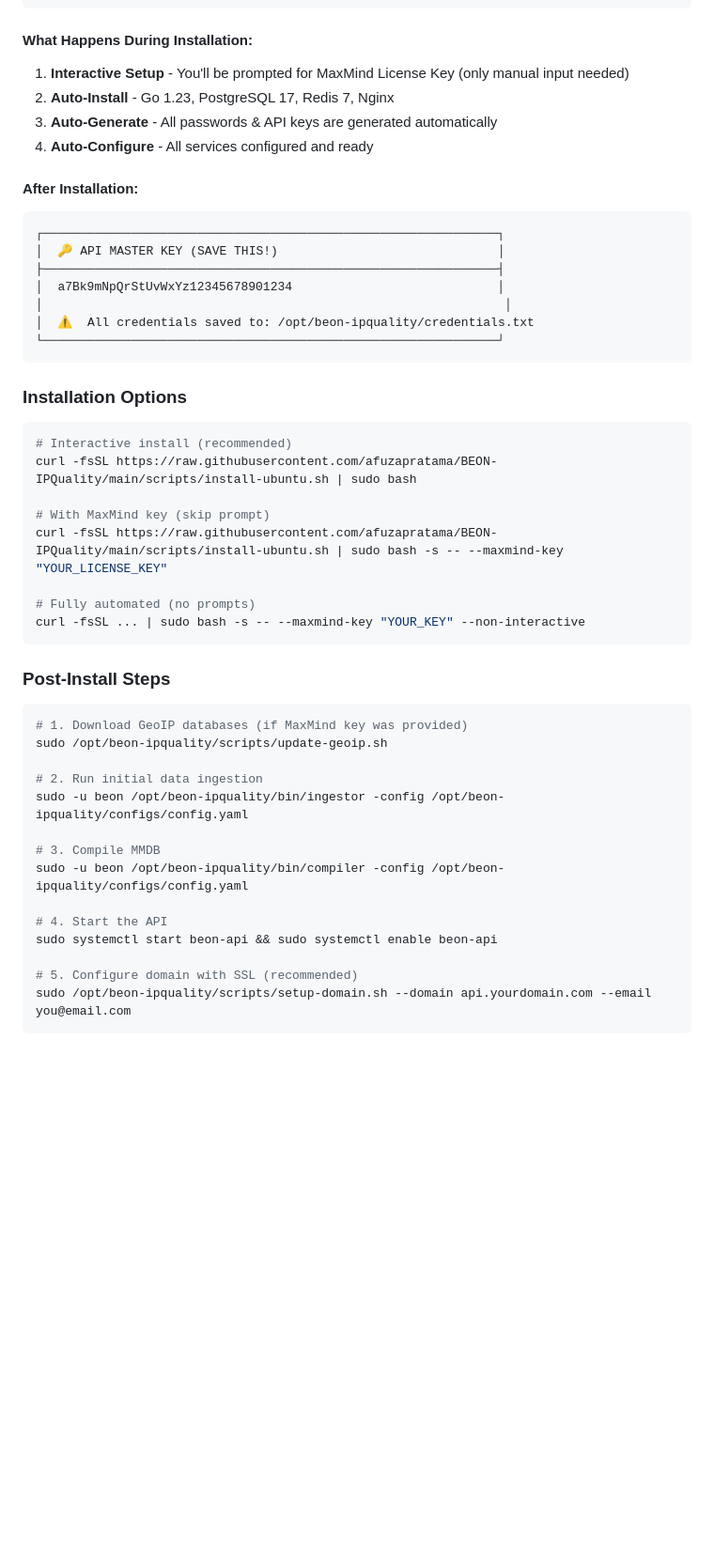
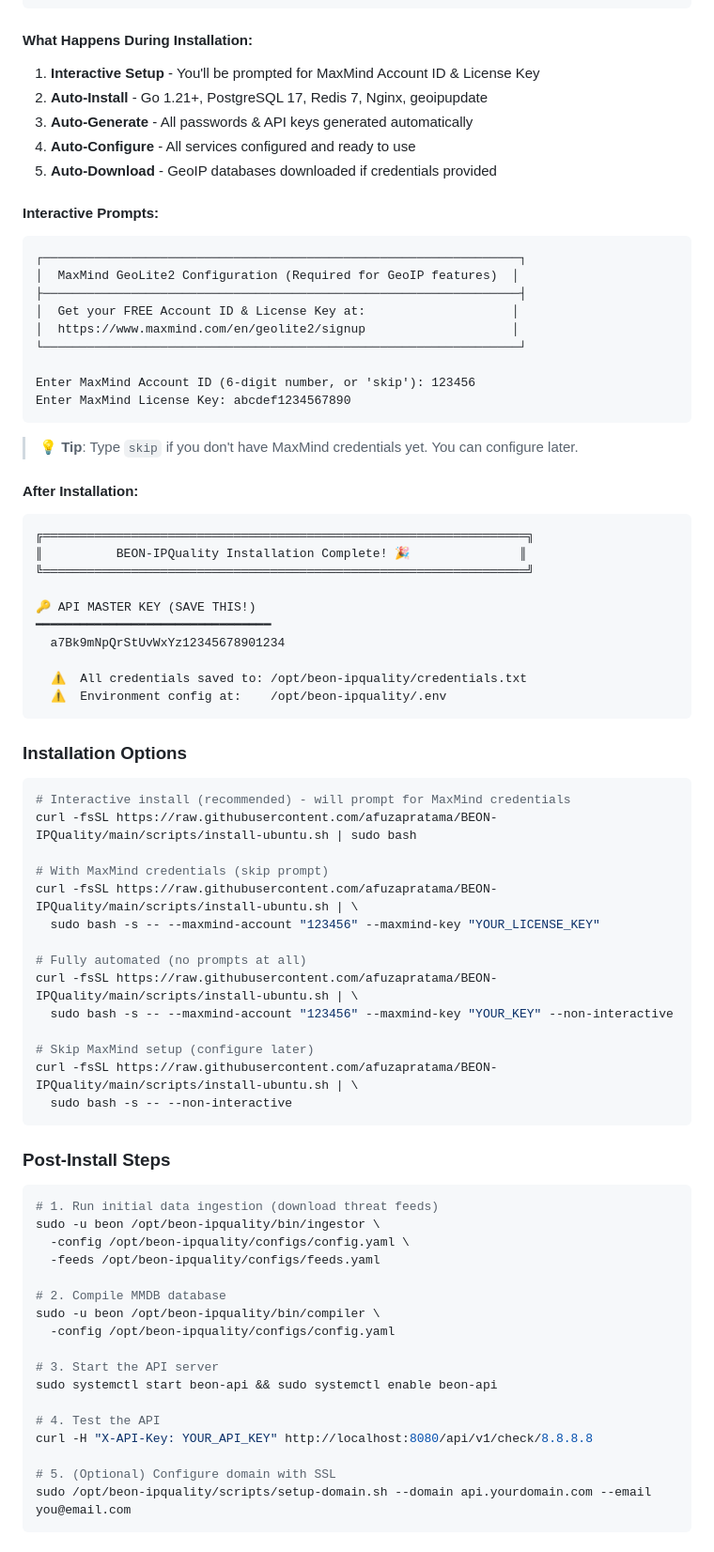
Before and after one commit to afuzapratama/BEON-IPQuality, a Markdown page: README.md, the part around one of its changes. Shown at 94% size. Rendered like a GitHub page; blank space fills up the shorter version.

Commit message:
docs: update README with interactive MaxMind setup & quick fix guide
- Add AccountID + License Key prompt documentation
- Update installation options with --maxmind-account flag
- Add Quick Fix section for existing installations
- Update post-install steps with correct -feeds flag
- Clarify MaxMind credentials (need BOTH AccountID and License Key)

````diff
--- a/README.md
+++ b/README.md
@@ -51,50 +51,79 @@ curl -fsSL https://raw.githubusercontent.com/afuzapratama/BEON-IPQuality/main/sc
 
 #### What Happens During Installation:
 
-1. **Interactive Setup** - You'll be prompted for MaxMind License Key (only manual input needed)
-2. **Auto-Install** - Go 1.23, PostgreSQL 17, Redis 7, Nginx
-3. **Auto-Generate** - All passwords & API keys are generated automatically
-4. **Auto-Configure** - All services configured and ready
+1. **Interactive Setup** - You'll be prompted for MaxMind Account ID & License Key
+2. **Auto-Install** - Go 1.21+, PostgreSQL 17, Redis 7, Nginx, geoipupdate
+3. **Auto-Generate** - All passwords & API keys generated automatically
+4. **Auto-Configure** - All services configured and ready to use
+5. **Auto-Download** - GeoIP databases downloaded if credentials provided
+
+#### Interactive Prompts:
+
+```
+┌─────────────────────────────────────────────────────────────────┐
+│  MaxMind GeoLite2 Configuration (Required for GeoIP features)  │
+├─────────────────────────────────────────────────────────────────┤
+│  Get your FREE Account ID & License Key at:                    │
+│  https://www.maxmind.com/en/geolite2/signup                    │
+└─────────────────────────────────────────────────────────────────┘
+
+Enter MaxMind Account ID (6-digit number, or 'skip'): 123456
+Enter MaxMind License Key: abcdef1234567890
+```
+
+> 💡 **Tip**: Type `skip` if you don't have MaxMind credentials yet. You can configure later.
 
 #### After Installation:
 
 ```
-┌──────────────────────────────────────────────────────────────┐
-│  🔑 API MASTER KEY (SAVE THIS!)                              │
-├──────────────────────────────────────────────────────────────┤
-│  a7Bk9mNpQrStUvWxYz12345678901234                            │
-│                                                               │
-│  ⚠️  All credentials saved to: /opt/beon-ipquality/credentials.txt
-└──────────────────────────────────────────────────────────────┘
+╔══════════════════════════════════════════════════════════════════╗
+║          BEON-IPQuality Installation Complete! 🎉               ║
+╚══════════════════════════════════════════════════════════════════╝
+
+🔑 API MASTER KEY (SAVE THIS!)
+━━━━━━━━━━━━━━━━━━━━━━━━━━━━━━━━
+  a7Bk9mNpQrStUvWxYz12345678901234
+
+  ⚠️  All credentials saved to: /opt/beon-ipquality/credentials.txt
+  ⚠️  Environment config at:    /opt/beon-ipquality/.env
 ```
 
 ### Installation Options
 
 ```bash
-# Interactive install (recommended)
+# Interactive install (recommended) - will prompt for MaxMind credentials
 curl -fsSL https://raw.githubusercontent.com/afuzapratama/BEON-IPQuality/main/scripts/install-ubuntu.sh | sudo bash
 
-# With MaxMind key (skip prompt)
-curl -fsSL https://raw.githubusercontent.com/afuzapratama/BEON-IPQuality/main/scripts/install-ubuntu.sh | sudo bash -s -- --maxmind-key "YOUR_LICENSE_KEY"
+# With MaxMind credentials (skip prompt)
+curl -fsSL https://raw.githubusercontent.com/afuzapratama/BEON-IPQuality/main/scripts/install-ubuntu.sh | \
+  sudo bash -s -- --maxmind-account "123456" --maxmind-key "YOUR_LICENSE_KEY"
 
-# Fully automated (no prompts)
-curl -fsSL ... | sudo bash -s -- --maxmind-key "YOUR_KEY" --non-interactive
+# Fully automated (no prompts at all)
+curl -fsSL https://raw.githubusercontent.com/afuzapratama/BEON-IPQuality/main/scripts/install-ubuntu.sh | \
+  sudo bash -s -- --maxmind-account "123456" --maxmind-key "YOUR_KEY" --non-interactive
+
+# Skip MaxMind setup (configure later)
+curl -fsSL https://raw.githubusercontent.com/afuzapratama/BEON-IPQuality/main/scripts/install-ubuntu.sh | \
+  sudo bash -s -- --non-interactive
 ```
 
 ### Post-Install Steps
 
 ```bash
-# 1. Download GeoIP databases (if MaxMind key was provided)
-sudo /opt/beon-ipquality/scripts/update-geoip.sh
+# 1. Run initial data ingestion (download threat feeds)
+sudo -u beon /opt/beon-ipquality/bin/ingestor \
+  -config /opt/beon-ipquality/configs/config.yaml \
+  -feeds /opt/beon-ipquality/configs/feeds.yaml
 
-# 2. Run initial data ingestion
-sudo -u beon /opt/beon-ipquality/bin/ingestor -config /opt/beon-ipquality/configs/config.yaml
+# 2. Compile MMDB database
+sudo -u beon /opt/beon-ipquality/bin/compiler \
+  -config /opt/beon-ipquality/configs/config.yaml
 
-# 3. Compile MMDB
-sudo -u beon /opt/beon-ipquality/bin/compiler -config /opt/beon-ipquality/configs/config.yaml
-
-# 4. Start the API
+# 3. Start the API server
 sudo systemctl start beon-api && sudo systemctl enable beon-api
 
-# 5. Configure domain with SSL (recommended)
+# 4. Test the API
+curl -H "X-API-Key: YOUR_API_KEY" http://localhost:8080/api/v1/check/8.8.8.8
+
+# 5. (Optional) Configure domain with SSL
 sudo /opt/beon-ipquality/scripts/setup-domain.sh --domain api.yourdomain.com --email you@email.com
````
Also changed, not shown: other parts of README.md (+29 -4 lines).
